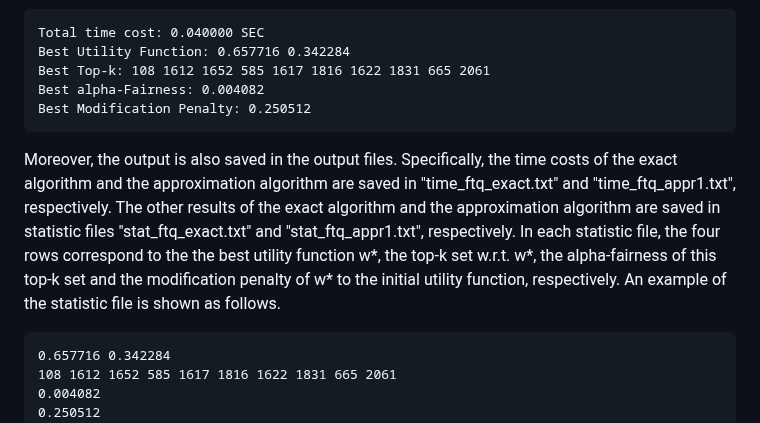
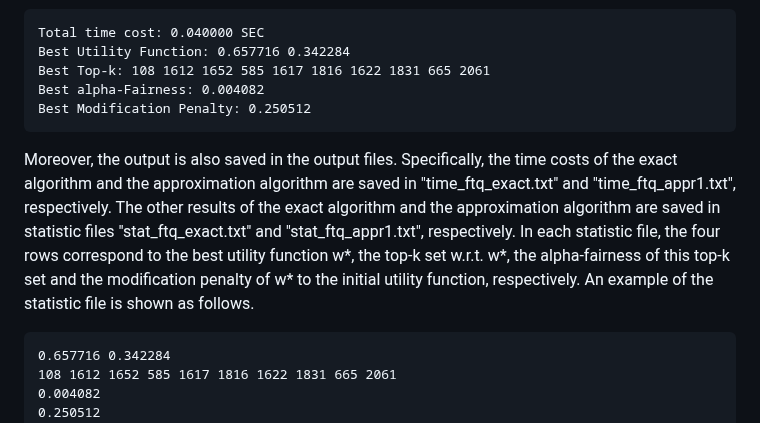
Before and after one commit to anonym93204/CF81D59D7728A00F, a Markdown page: README.md, the part around the change. Rendered like a GitHub page.

````diff
--- a/README.md
+++ b/README.md
@@ -57,7 +57,7 @@ Best alpha-Fairness: 0.004082
 Best Modification Penalty: 0.250512
 ```
 
-Moreover, the output is also saved in the output files. Specifically, the time costs of the exact algorithm and the approximation algorithm are saved in "time_ftq_exact.txt" and "time_ftq_appr1.txt", respectively. The other results of the exact algorithm and the approximation algorithm are saved in statistic files "stat_ftq_exact.txt" and "stat_ftq_appr1.txt", respectively. In each statistic file, the four rows correspond to the the best utility function w*, the top-k set w.r.t. w*, the alpha-fairness of this top-k set and the modification penalty of w* to the initial utility function, respectively. An example of the statistic file is shown as follows.
+Moreover, the output is also saved in the output files. Specifically, the time costs of the exact algorithm and the approximation algorithm are saved in "time_ftq_exact.txt" and "time_ftq_appr1.txt", respectively. The other results of the exact algorithm and the approximation algorithm are saved in statistic files "stat_ftq_exact.txt" and "stat_ftq_appr1.txt", respectively. In each statistic file, the four rows correspond to the best utility function w*, the top-k set w.r.t. w*, the alpha-fairness of this top-k set and the modification penalty of w* to the initial utility function, respectively. An example of the statistic file is shown as follows.
 ```
 0.657716 0.342284
 108 1612 1652 585 1617 1816 1622 1831 665 2061
````
